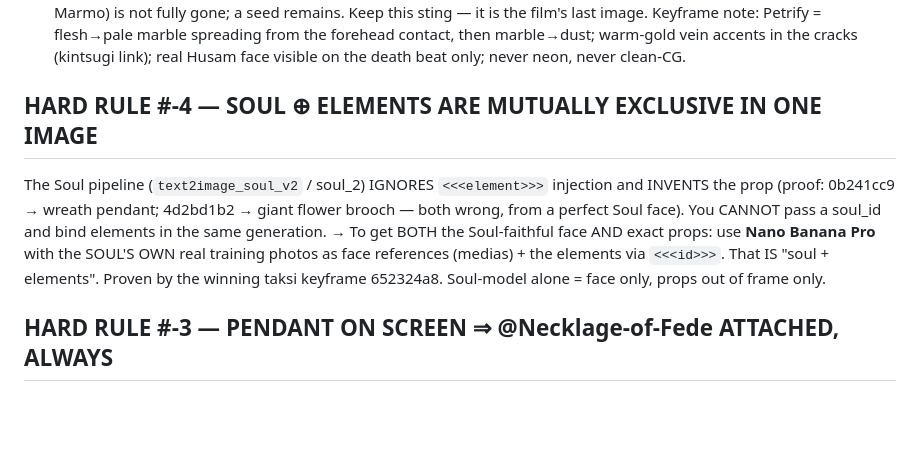
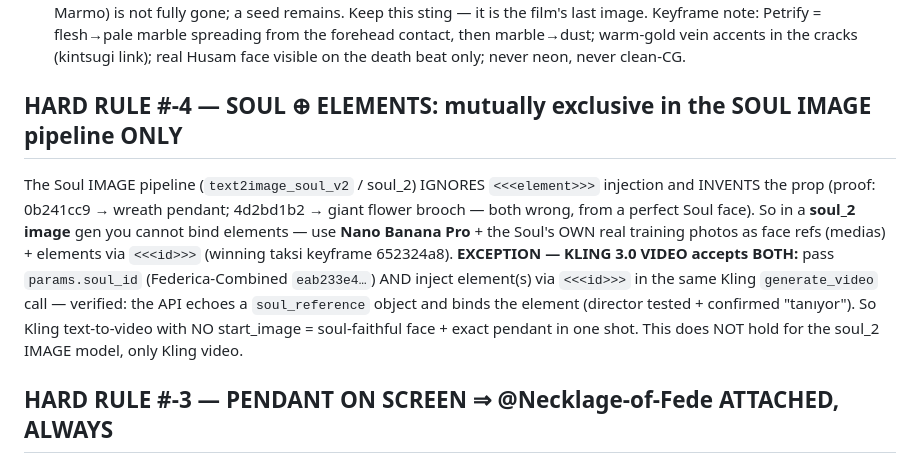
Before and after one commit to HusamAri/Artifact-Reports, a Markdown page: docs/espera-forp/PROMPT_ENGINEERING_PLAYBOOK.md, the part around the change. Rendered like a GitHub page; blank space fills up the shorter version.

Commit message:
Correct Hard Rule #-4: Kling 3.0 video accepts soul_id + elements together
Director-verified: unlike the soul_2 IMAGE pipeline, Kling video (generate_video)
accepts params.soul_id AND <<<element>>> injection in the same call — API echoes
a soul_reference and binds the pendant. Enables soul-faithful text-to-video with
no start_image.

Co-Authored-By: Claude Opus 4.8 <noreply@anthropic.com>
Claude-Session: https://claude.ai/code/session_01LX98crBcuwc8Mrjn5TWBPL

```diff
--- a/docs/espera-forp/PROMPT_ENGINEERING_PLAYBOOK.md
+++ b/docs/espera-forp/PROMPT_ENGINEERING_PLAYBOOK.md
@@ -86,13 +86,15 @@ Federica & Husam are platonic — the grief is loyalty, not love.
 Keyframe note: Petrify = flesh→pale marble spreading from the forehead contact, then marble→dust; warm-gold vein
 accents in the cracks (kintsugi link); real Husam face visible on the death beat only; never neon, never clean-CG.
 
-## HARD RULE #-4 — SOUL ⊕ ELEMENTS ARE MUTUALLY EXCLUSIVE IN ONE IMAGE
-The Soul pipeline (`text2image_soul_v2` / soul_2) IGNORES `<<<element>>>` injection and INVENTS the prop
+## HARD RULE #-4 — SOUL ⊕ ELEMENTS: mutually exclusive in the SOUL IMAGE pipeline ONLY
+The Soul IMAGE pipeline (`text2image_soul_v2` / soul_2) IGNORES `<<<element>>>` injection and INVENTS the prop
 (proof: 0b241cc9 → wreath pendant; 4d2bd1b2 → giant flower brooch — both wrong, from a perfect Soul face).
-You CANNOT pass a soul_id and bind elements in the same generation.
-→ To get BOTH the Soul-faithful face AND exact props: use **Nano Banana Pro** with the SOUL'S OWN
-real training photos as face references (medias) + the elements via `<<<id>>>`. That IS "soul + elements".
-Proven by the winning taksi keyframe 652324a8. Soul-model alone = face only, props out of frame only.
+So in a **soul_2 image** gen you cannot bind elements — use **Nano Banana Pro** + the Soul's OWN real training
+photos as face refs (medias) + elements via `<<<id>>>` (winning taksi keyframe 652324a8).
+**EXCEPTION — KLING 3.0 VIDEO accepts BOTH:** pass `params.soul_id` (Federica-Combined `eab233e4…`) AND inject
+element(s) via `<<<id>>>` in the same Kling `generate_video` call — verified: the API echoes a `soul_reference`
+object and binds the element (director tested + confirmed "tanıyor"). So Kling text-to-video with NO start_image =
+soul-faithful face + exact pendant in one shot. This does NOT hold for the soul_2 IMAGE model, only Kling video.
 
 ## HARD RULE #-3 — PENDANT ON SCREEN ⇒ @Necklage-of-Fede ATTACHED, ALWAYS
 Any shot where the pendant is visible MUST attach the `@Necklage-of-Fede` element (74930eee).
```
